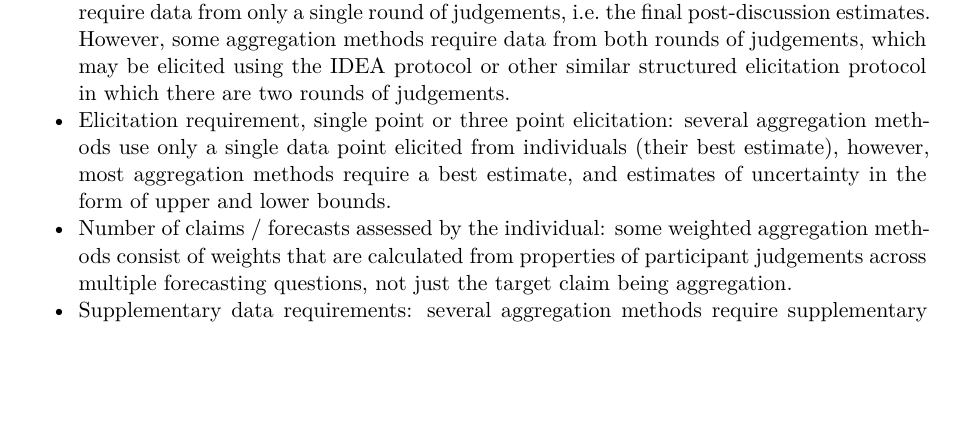
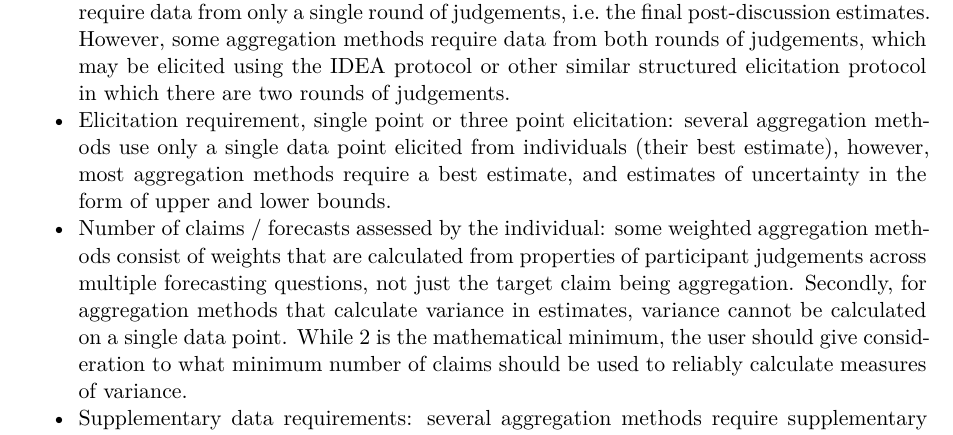
Before and after one commit to metamelb-repliCATS/aggreCAT, a Quarto document (inst/ms/aggreCAT.qmd): part of page 4 of 30, cut so that both start at the same text, the shorter picture padded with empty space. Rendered offline with R 4.5, knitr and Pandoc in place of Quarto, then LaTeX, with nearby package versions; drawn as R Markdown's standard PDF in place of the format the file asks for; some code elsewhere in the file could not run offline.

Commit message:
Add remark about min num claims in context of variance calculations

```diff
--- a/inst/ms/aggreCAT.qmd
+++ b/inst/ms/aggreCAT.qmd
@@ -276,6 +276,8 @@ aggregation functions. These aspects include:
     weighted aggregation methods consist of weights that are calculated
     from properties of participant judgements across multiple
     forecasting questions, not just the target claim being aggregation.
+    Secondly, for aggregation methods that calculate variance in estimates,
+    variance cannot be calculated on a single data point. While 2 is the mathematical minimum, the user should give consideration to what minimum number of claims should be used to reliably calculate measures of variance.
 -   Supplementary data requirements: several aggregation methods require
     supplementary data collected either in addition to or as part of the
     repliCATS IDEA protocol, but which need additional qualitative
```
